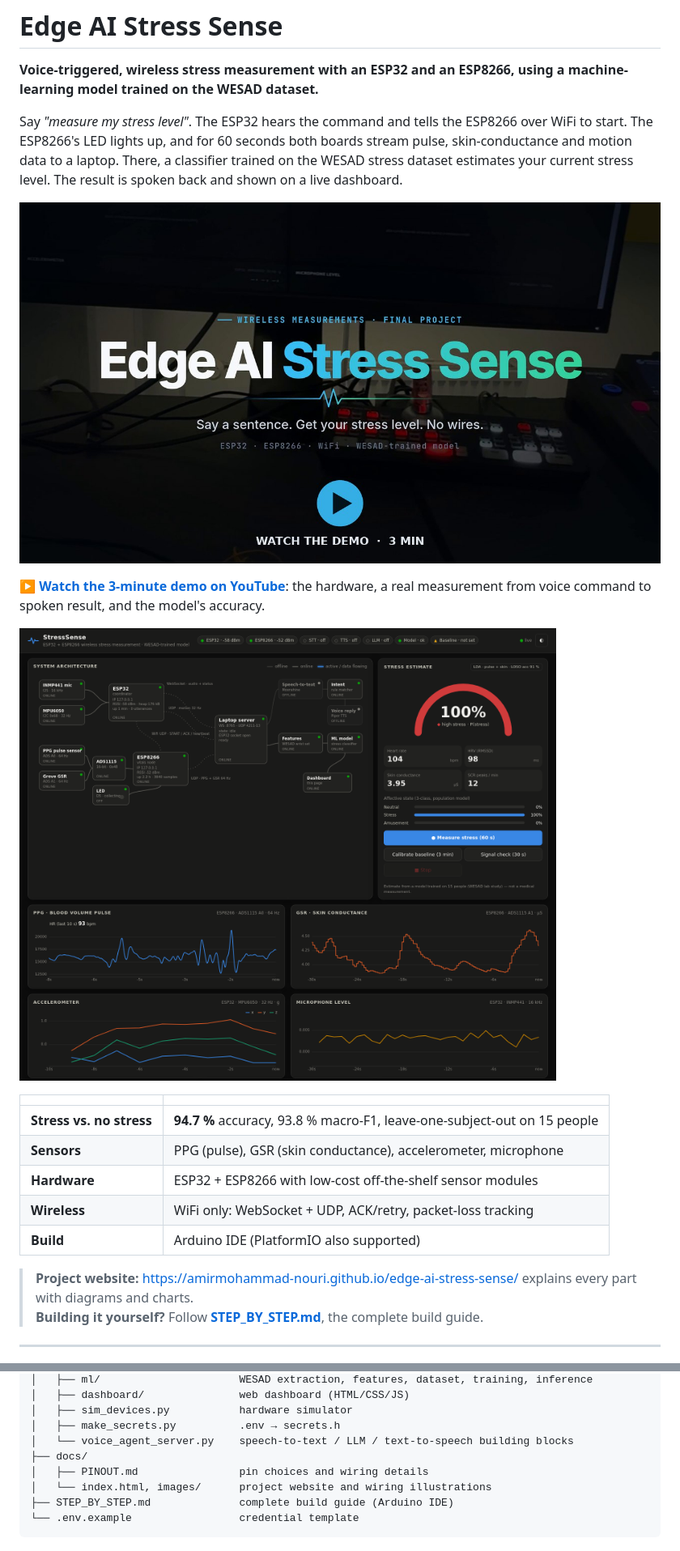
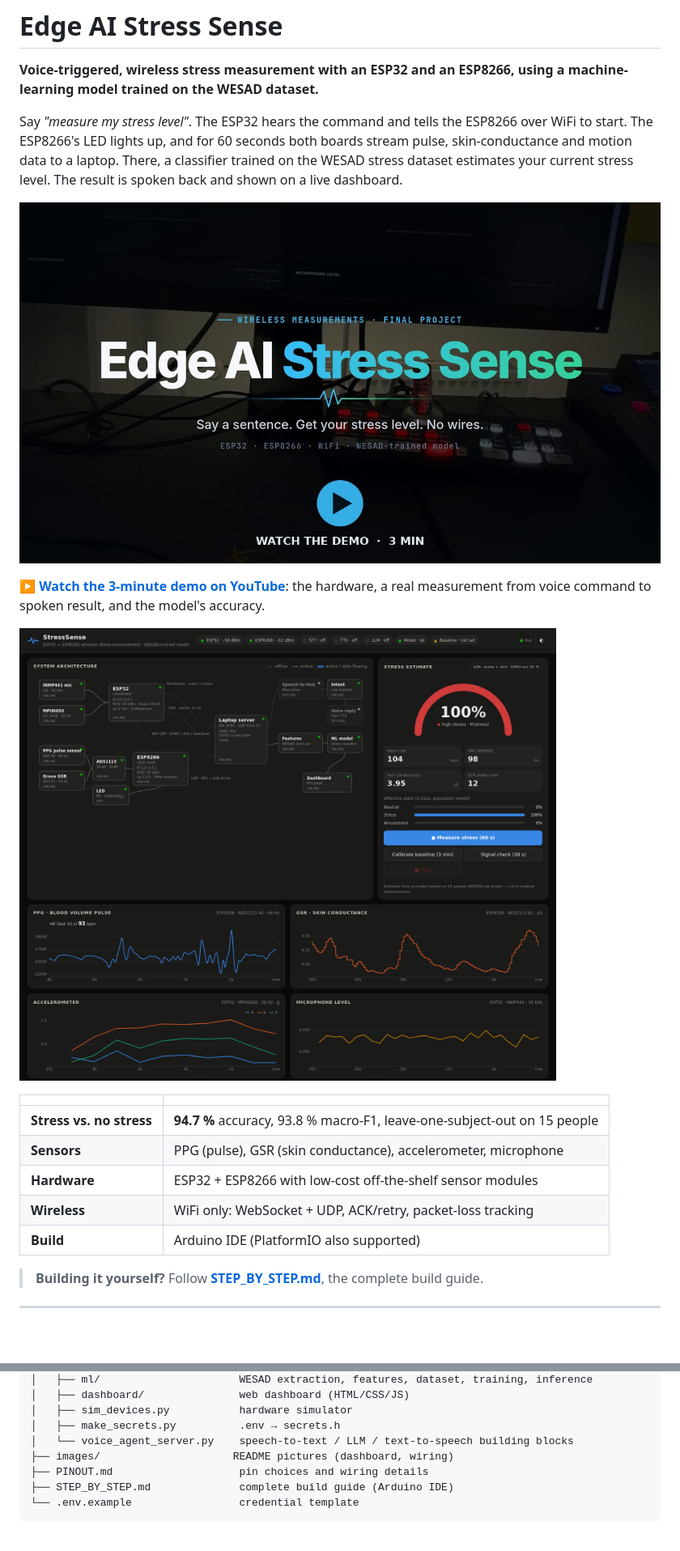
Before and after one commit to AmirMohammad-Nouri/edge-ai-stress-sense, a Markdown page: README.md, 2 parts joined by grey strips. Shown at 81% size. Rendered like a GitHub page; blank space fills up the shorter version.

````diff
--- a/README.md
+++ b/README.md
@@ -7,11 +7,11 @@ The ESP8266's LED lights up, and for 60 seconds both boards stream pulse, skin-c
 data to a laptop. There, a classifier trained on the WESAD stress dataset estimates your current
 stress level. The result is spoken back and shown on a live dashboard.
 
-[![Demo video: hardware, a live wireless trial and the results (3 min)](docs/images/video_thumbnail.jpg)](https://youtu.be/73kuJnn_6G4)
+[![Demo video: hardware, a live wireless trial and the results (3 min)](images/video_thumbnail.jpg)](https://youtu.be/73kuJnn_6G4)
 
 **▶ [Watch the 3-minute demo on YouTube](https://youtu.be/73kuJnn_6G4)**: the hardware, a real measurement from voice command to spoken result, and the model's accuracy.
 
-![Dashboard: live system diagram, stress estimate and sensor signals](docs/images/dashboard.png)
+![Dashboard: live system diagram, stress estimate and sensor signals](images/dashboard.png)
 
 | | |
 |---|---|
@@ -21,7 +21,6 @@ stress level. The result is spoken back and shown on a live dashboard.
 | **Wireless** | WiFi only: WebSocket + UDP, ACK/retry, packet-loss tracking |
 | **Build** | Arduino IDE (PlatformIO also supported) |
 
-> **Project website:** https://amirmohammad-nouri.github.io/edge-ai-stress-sense/ explains every part with diagrams and charts.
 > **Building it yourself?** Follow **[STEP_BY_STEP.md](STEP_BY_STEP.md)**, the complete build guide.
 
 ---
@@ -311,9 +310,8 @@ Options: `--condition baseline|stress|amusement`, `--loss 0.05` (simulated packe
 │   ├── sim_devices.py           hardware simulator
 │   ├── make_secrets.py          .env → secrets.h
 │   └── voice_agent_server.py    speech-to-text / LLM / text-to-speech building blocks
-├── docs/
-│   ├── PINOUT.md                pin choices and wiring details
-│   └── index.html, images/      project website and wiring illustrations
+├── images/                     README pictures (dashboard, wiring)
+├── PINOUT.md                    pin choices and wiring details
 ├── STEP_BY_STEP.md              complete build guide (Arduino IDE)
 └── .env.example                 credential template
 ```
````
Also changed, not shown: other parts of README.md (+3 -3 lines), STEP_BY_STEP.md (+1 -1 lines), tools/ml/README.md (+1 -1 lines), PINOUT.md (renamed from docs/PINOUT.md), images/dashboard.png (renamed from docs/images/dashboard.png), images/video_thumbnail.jpg (renamed from docs/images/video_thumbnail.jpg), 10 other files.
